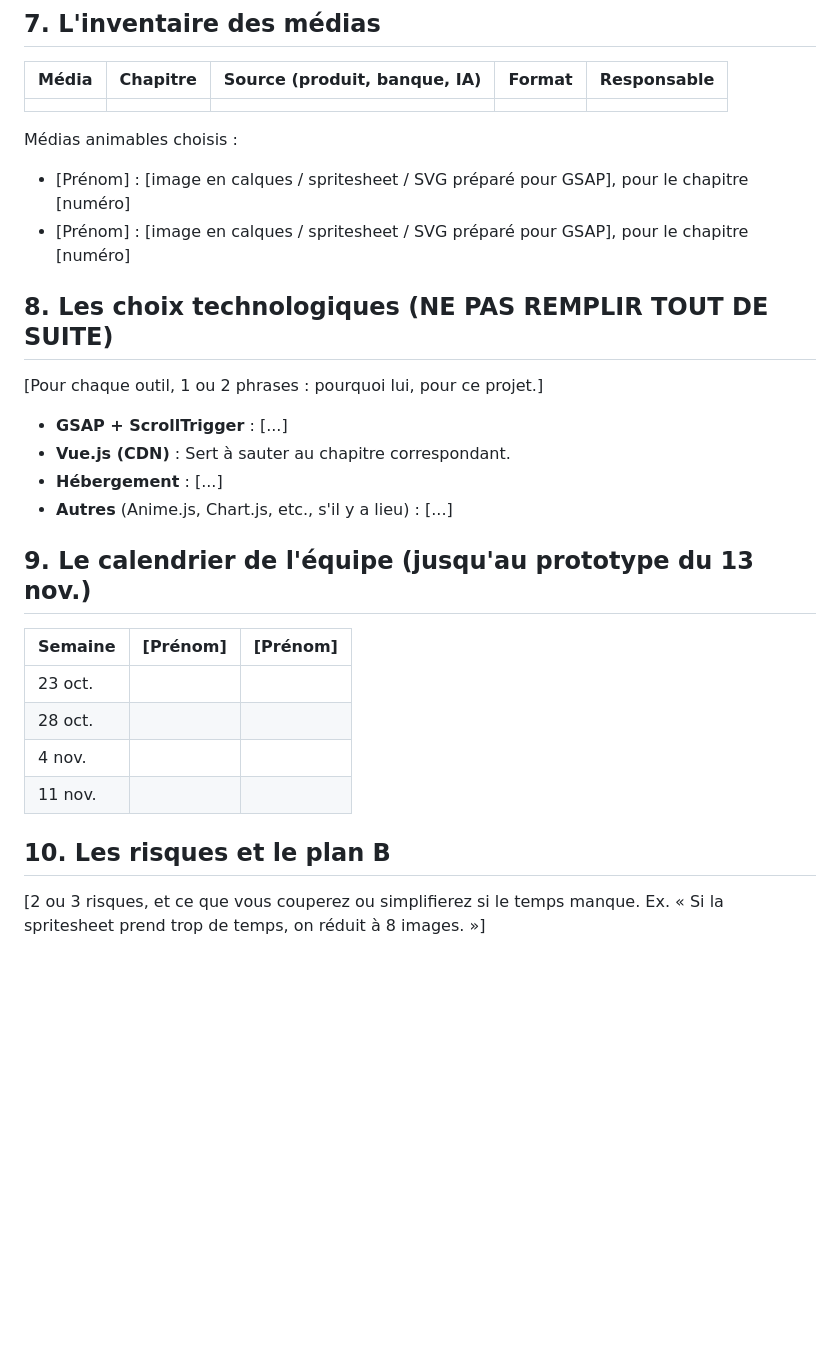
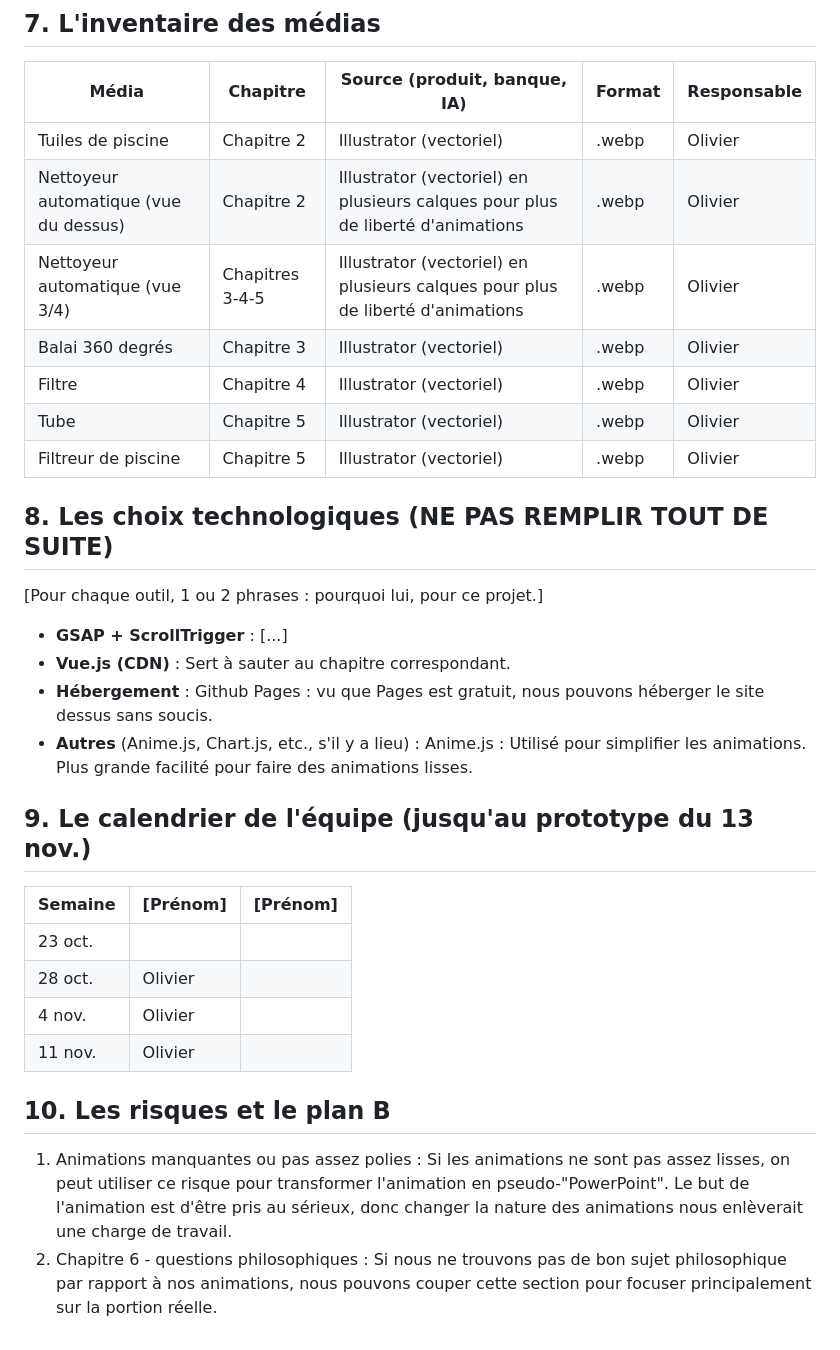
Before and after one commit to CherriRaspberri/recit_defilant_laliberte_sirois-tanguay, a Markdown page: CAHIER-DE-CHARGES.md, the part around one of its changes. Rendered like a GitHub page; blank space fills up the shorter version.

Commit message:
Commit : ajout des médias à animer + dataviz + calendrier
Updated techniques and media references for chapters in CAHIER-DE-CHARGES.md.

```diff
--- a/CAHIER-DE-CHARGES.md
+++ b/CAHIER-DE-CHARGES.md
@@ -77,12 +81,13 @@ L'API sera choisie au cours du mer. 11 nov. Pour l'instant, décrivez l'idée.
 
 | Média | Chapitre | Source (produit, banque, IA) | Format | Responsable |
 |---|---|---|---|---|
-| | | | | |
-
-Médias animables choisis :
-
-- [Prénom] : [image en calques / spritesheet / SVG préparé pour GSAP], pour le chapitre [numéro]
-- [Prénom] : [image en calques / spritesheet / SVG préparé pour GSAP], pour le chapitre [numéro]
+| Tuiles de piscine | Chapitre 2 | Illustrator (vectoriel) | .webp | Olivier |
+| Nettoyeur automatique (vue du dessus) | Chapitre 2 | Illustrator (vectoriel) en plusieurs calques pour plus de liberté d'animations | .webp | Olivier |
+| Nettoyeur automatique (vue 3/4) | Chapitres 3-4-5 | Illustrator (vectoriel) en plusieurs calques pour plus de liberté d'animations | .webp | Olivier |
+| Balai 360 degrés | Chapitre 3 | Illustrator (vectoriel) | .webp | Olivier |
+| Filtre | Chapitre 4 | Illustrator (vectoriel) | .webp | Olivier |
+| Tube | Chapitre 5 | Illustrator (vectoriel) | .webp | Olivier |
+| Filtreur de piscine | Chapitre 5 | Illustrator (vectoriel) | .webp | Olivier |
 
 ## 8. Les choix technologiques (NE PAS REMPLIR TOUT DE SUITE)
 
@@ -90,18 +95,19 @@ Médias animables choisis :
 
 - **GSAP + ScrollTrigger** : [...]
 - **Vue.js (CDN)** : Sert à sauter au chapitre correspondant.
-- **Hébergement** : [...]
-- **Autres** (Anime.js, Chart.js, etc., s'il y a lieu) : [...]
+- **Hébergement** : Github Pages : vu que Pages est gratuit, nous pouvons héberger le site dessus sans soucis.
+- **Autres** (Anime.js, Chart.js, etc., s'il y a lieu) : Anime.js : Utilisé pour simplifier les animations. Plus grande facilité pour faire des animations lisses.
 
 ## 9. Le calendrier de l'équipe (jusqu'au prototype du 13 nov.)
 
 | Semaine | [Prénom] | [Prénom] |
 |---|---|---|
 | 23 oct. | | |
-| 28 oct. | | |
-| 4 nov. | | |
-| 11 nov. | | |
+| 28 oct. | Olivier | |
+| 4 nov. | Olivier | |
+| 11 nov. | Olivier | |
 
 ## 10. Les risques et le plan B
 
-[2 ou 3 risques, et ce que vous couperez ou simplifierez si le temps manque. Ex. « Si la spritesheet prend trop de temps, on réduit à 8 images. »]
+1. Animations manquantes ou pas assez polies : Si les animations ne sont pas assez lisses, on peut utiliser ce risque pour transformer l'animation en pseudo-"PowerPoint". Le but de l'animation est d'être pris au sérieux, donc changer la nature des animations nous enlèverait une charge de travail.
+2. Chapitre 6 - questions philosophiques : Si nous ne trouvons pas de bon sujet philosophique par rapport à nos animations, nous pouvons couper cette section pour focuser principalement sur la portion réelle.
```
Also changed, not shown: other parts of CAHIER-DE-CHARGES.md (+15 -11 lines).
